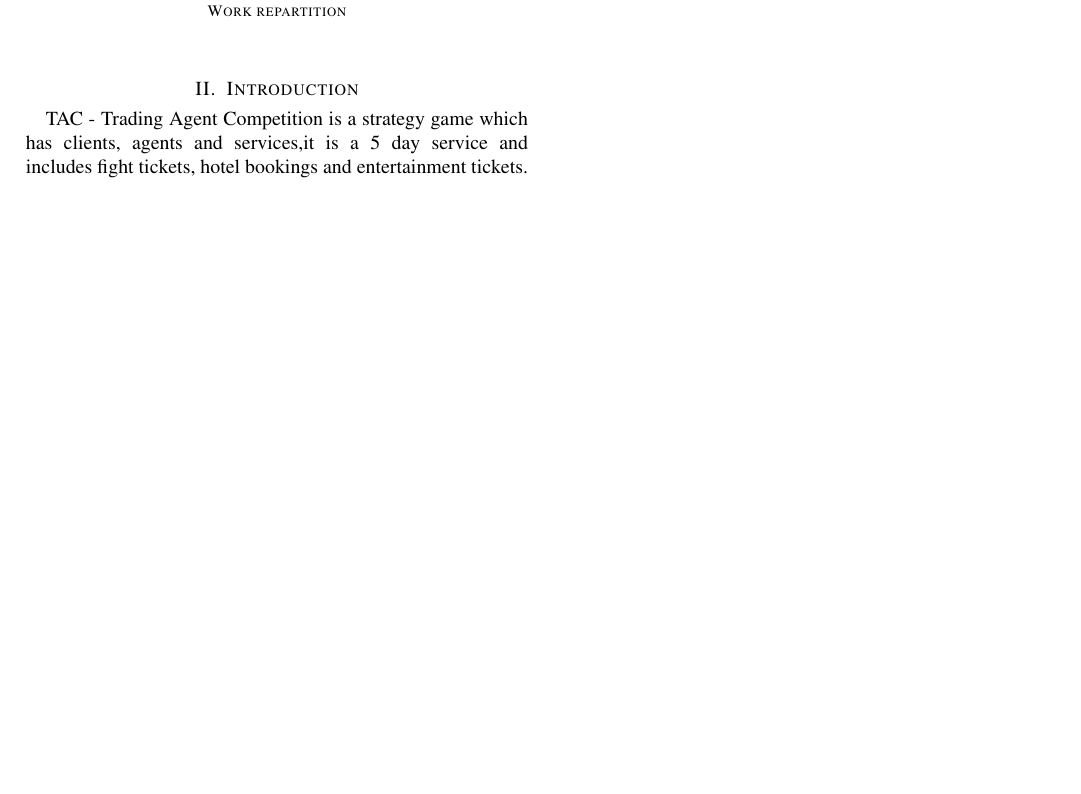
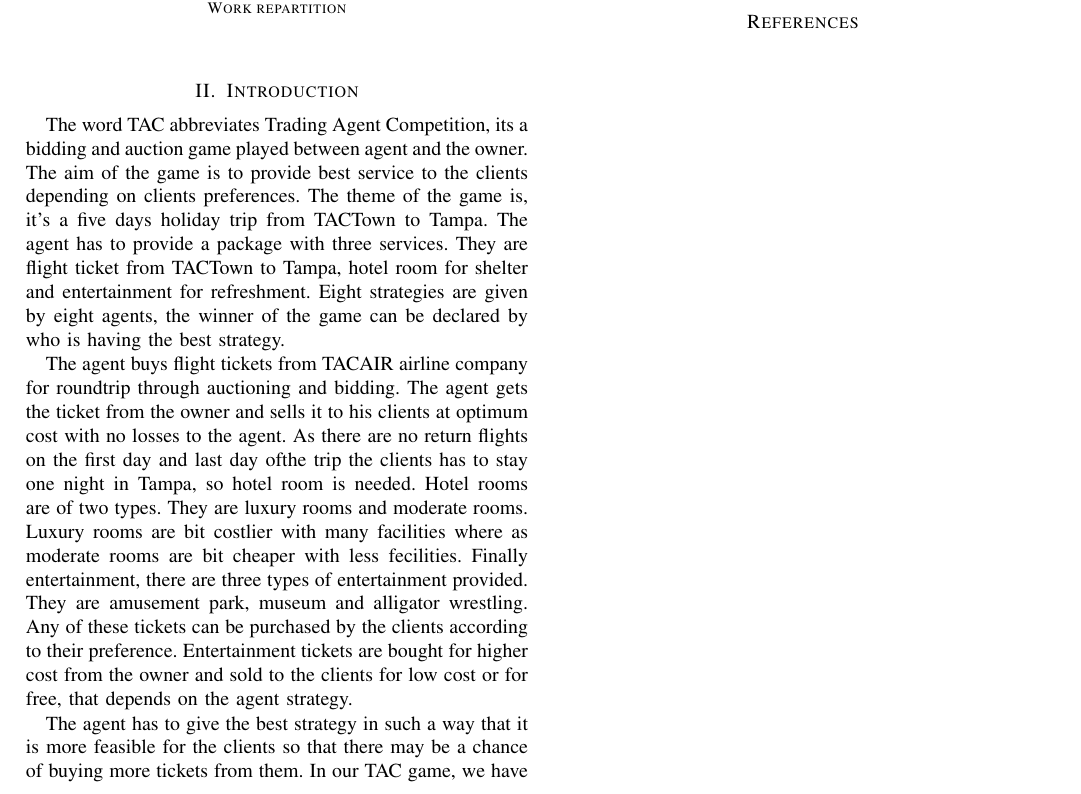
Before and after one commit to rsbth/tacre, a LaTeX paper (literature.tex, which reads parts/intro.tex): part of the page, cut so that both start at the same text, the shorter picture padded with empty space. Compiled offline with pdfLaTeX; a missing font is replaced by an installed copy or a similar font; a LaTeX package or settings file that is missing is left out.

Commit message:
intro updated

```diff
--- a/parts/intro.tex
+++ b/parts/intro.tex
@@ -1,3 +1,10 @@
 \section{Introduction}
 
-TAC - Trading Agent Competition is a strategy game which has clients, agents and services,it is a 5 day service and includes fight tickets, hotel bookings and entertainment tickets. The motive of the agent is the maximise the profits by buying and selling optimally.
+%TAC - Trading Agent Competition is a strategy game which has clients, agents and services,it is a 5 day service and %includes fight tickets, hotel bookings and entertainment tickets. The motive of the agent is the maximise the profits by %buying and selling optimally.
+
+The word TAC abbreviates Trading Agent Competition, its a bidding and auction game played between agent and the owner. The aim of the game is to provide best service to the clients depending on clients preferences. The theme of the game is, it's a five days holiday trip from TACTown to Tampa. The agent has to provide a package with three services. They are flight ticket from TACTown to Tampa, hotel room for shelter and entertainment for refreshment. Eight strategies are given by  eight agents, the winner of the game can be declared by who is having the best strategy.
+
+                                 The agent buys flight tickets from TACAIR airline company for roundtrip through auctioning and bidding. The agent gets the ticket from the owner and sells it to his clients at optimum cost with no losses to the agent. As there are no return flights on the first day and last day ofthe trip the clients has to stay one night in Tampa, so hotel room is needed. Hotel rooms are of two types. They are luxury rooms and moderate rooms. Luxury rooms are bit costlier with many facilities where as moderate rooms are bit cheaper with less fecilities. Finally entertainment, there are three types of entertainment provided. They are amusement park, museum and alligator wrestling. Any of these tickets can be purchased by the clients according to their preference. Entertainment tickets are bought for higher cost from the owner and sold to the clients for low cost or for free, that depends on the agent strategy.
+
+
+                                     The agent has to give the best strategy in such a way that it is more feasible for the clients so that there may be a chance of buying more tickets from them. In our TAC game, we have given a strategy in the favour of client simultaneously with benfit to the agent without any loss.
```
